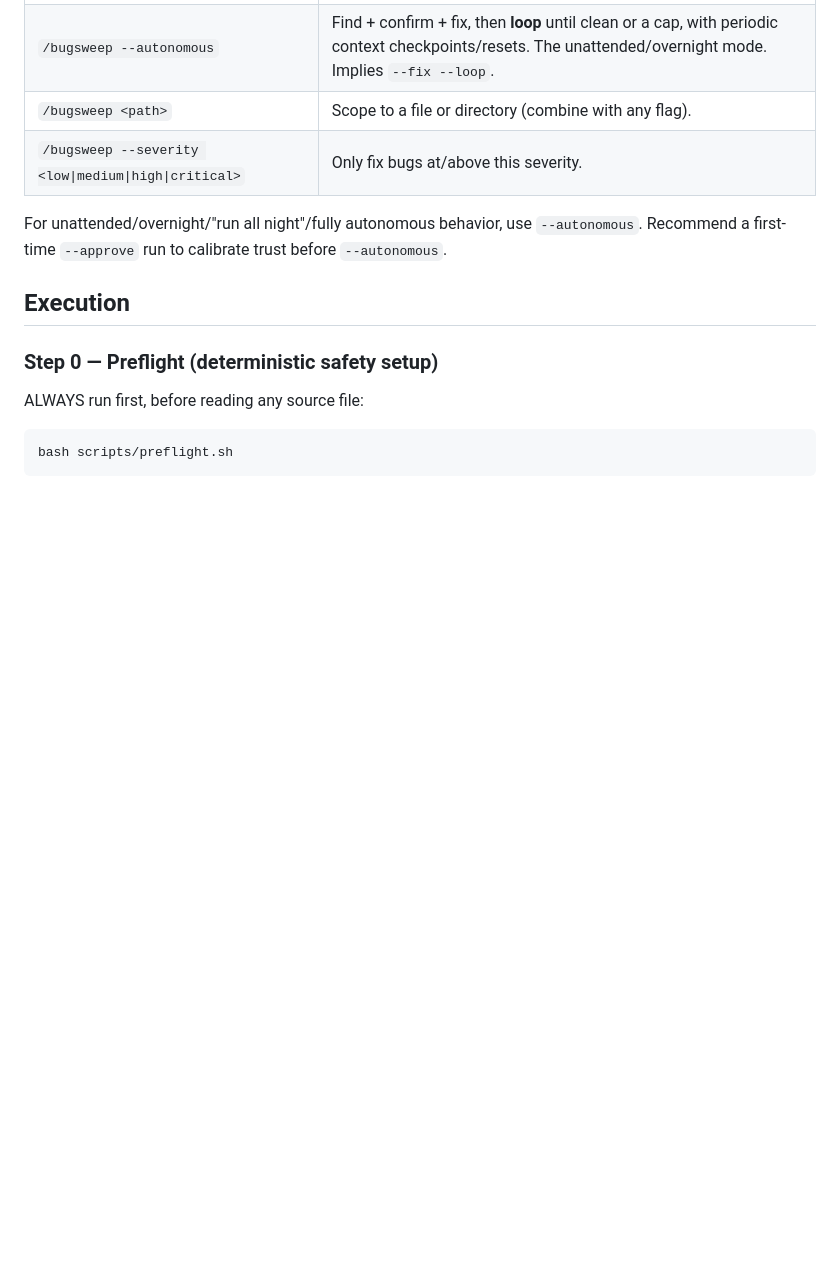
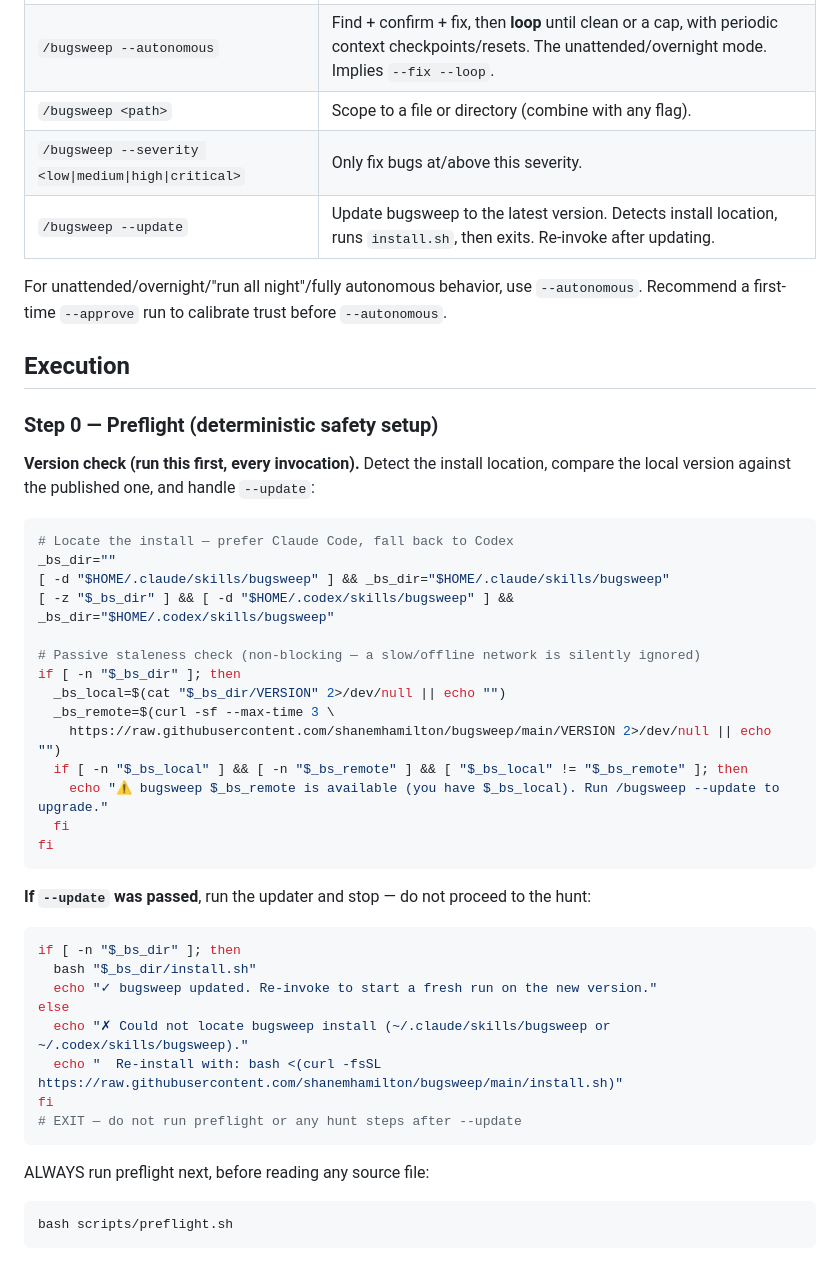
Before and after one commit to shanemhamilton/bugsweep, a Markdown page: SKILL.md, the part around the change. Drawn GitHub-style; blank space fills up the shorter version.

Commit message:
feat(skill): add --update flag and passive version staleness check
Adds two self-update mechanisms to SKILL.md:
- Passive version check at Step 0: compares local VERSION against the
  GitHub raw file on every invocation; prints a one-line nudge when
  behind, silently skips if offline (curl --max-time 3).
- /bugsweep --update mode: detects Claude Code or Codex install dir,
  runs install.sh (git pull --ff-only), then exits before touching the
  user's repo. Falls back to the re-install curl command when the
  install directory is missing.

Co-Authored-By: Claude Sonnet 4.6 <noreply@anthropic.com>

````diff
--- a/SKILL.md
+++ b/SKILL.md
@@ -60,6 +60,7 @@ Parse the invocation; default to the SAFEST reading when ambiguous.
 | `/bugsweep --autonomous` | Find + confirm + fix, then **loop** until clean or a cap, with periodic context checkpoints/resets. The unattended/overnight mode. Implies `--fix --loop`. |
 | `/bugsweep <path>` | Scope to a file or directory (combine with any flag). |
 | `/bugsweep --severity <low\|medium\|high\|critical>` | Only fix bugs at/above this severity. |
+| `/bugsweep --update` | Update bugsweep to the latest version. Detects install location, runs `install.sh`, then exits. Re-invoke after updating. |
 
 For unattended/overnight/"run all night"/fully autonomous behavior, use `--autonomous`.
 Recommend a first-time `--approve` run to calibrate trust before `--autonomous`.
@@ -67,7 +68,40 @@ Recommend a first-time `--approve` run to calibrate trust before `--autonomous`.
 ## Execution
 
 ### Step 0 — Preflight (deterministic safety setup)
-ALWAYS run first, before reading any source file:
+
+**Version check (run this first, every invocation).** Detect the install location, compare
+the local version against the published one, and handle `--update`:
+
+```bash
+# Locate the install — prefer Claude Code, fall back to Codex
+_bs_dir=""
+[ -d "$HOME/.claude/skills/bugsweep" ] && _bs_dir="$HOME/.claude/skills/bugsweep"
+[ -z "$_bs_dir" ] && [ -d "$HOME/.codex/skills/bugsweep" ] && _bs_dir="$HOME/.codex/skills/bugsweep"
+
+# Passive staleness check (non-blocking — a slow/offline network is silently ignored)
+if [ -n "$_bs_dir" ]; then
+  _bs_local=$(cat "$_bs_dir/VERSION" 2>/dev/null || echo "")
+  _bs_remote=$(curl -sf --max-time 3 \
+    https://raw.githubusercontent.com/shanemhamilton/bugsweep/main/VERSION 2>/dev/null || echo "")
+  if [ -n "$_bs_local" ] && [ -n "$_bs_remote" ] && [ "$_bs_local" != "$_bs_remote" ]; then
+    echo "⚠ bugsweep $_bs_remote is available (you have $_bs_local). Run /bugsweep --update to upgrade."
+  fi
+fi
+```
+
+**If `--update` was passed**, run the updater and stop — do not proceed to the hunt:
+```bash
+if [ -n "$_bs_dir" ]; then
+  bash "$_bs_dir/install.sh"
+  echo "✓ bugsweep updated. Re-invoke to start a fresh run on the new version."
+else
+  echo "✗ Could not locate bugsweep install (~/.claude/skills/bugsweep or ~/.codex/skills/bugsweep)."
+  echo "  Re-install with: bash <(curl -fsSL https://raw.githubusercontent.com/shanemhamilton/bugsweep/main/install.sh)"
+fi
+# EXIT — do not run preflight or any hunt steps after --update
+```
+
+ALWAYS run preflight next, before reading any source file:
 ```bash
 bash scripts/preflight.sh
 ```
````
